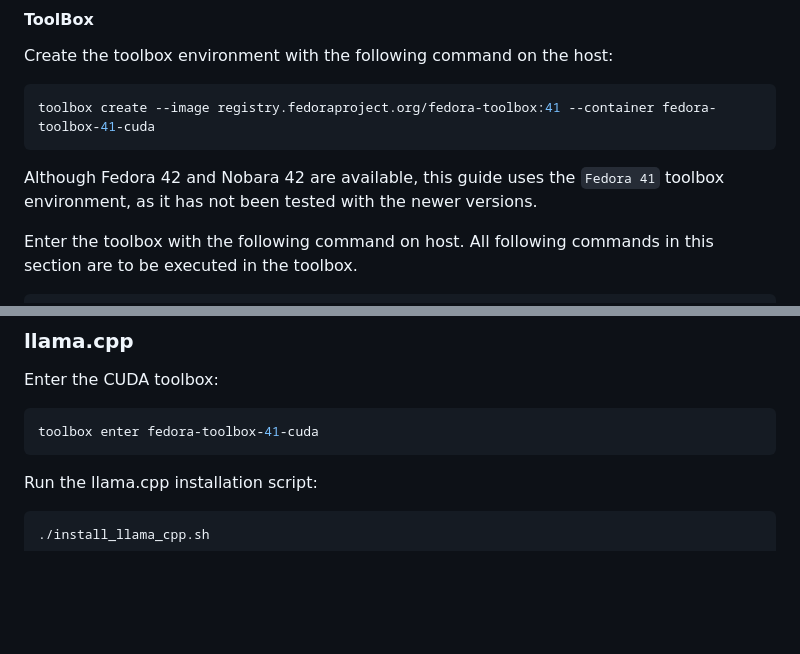
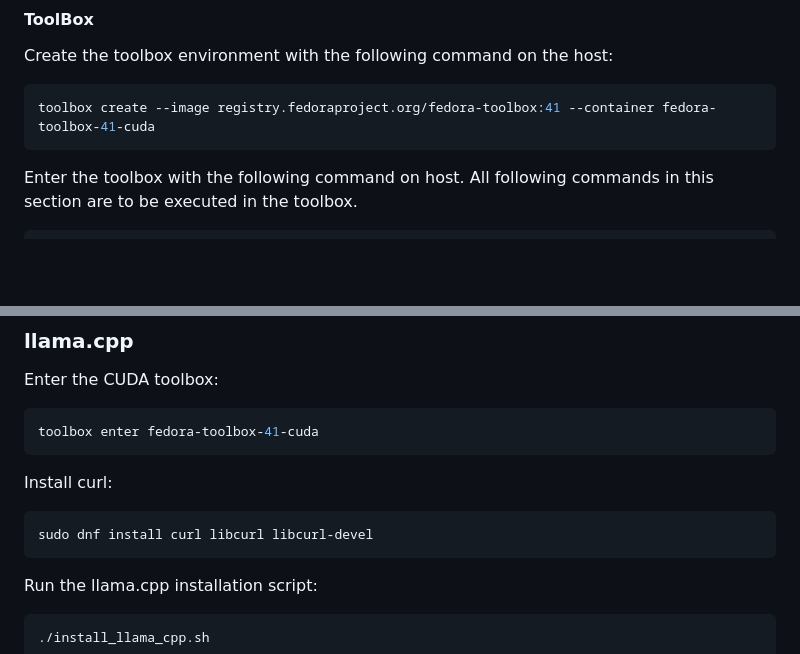
Before and after one commit to lenamerkli/PolitScanner, a Markdown page: README.md, 2 parts joined by grey strips. Drawn GitHub-style; blank space fills up the shorter version.

Commit message:
Update llama.cpp

````diff
--- a/README.md
+++ b/README.md
@@ -111,8 +111,6 @@ Create the toolbox environment with the following command on the host:
 toolbox create --image registry.fedoraproject.org/fedora-toolbox:41 --container fedora-toolbox-41-cuda
 ```
 
-Although Fedora 42 and Nobara 42 are available, this guide uses the `Fedora 41` toolbox environment, as it has not been tested with the newer versions.
-
 Enter the toolbox with the following command on host. All following commands in this section are to be executed in the toolbox.
 
 ```shell
@@ -223,6 +221,12 @@ Enter the CUDA toolbox:
 
 ```shell
 toolbox enter fedora-toolbox-41-cuda
+```
+
+Install curl:
+
+```shell
+sudo dnf install curl libcurl libcurl-devel
 ```
 
 Run the llama.cpp installation script:
````
